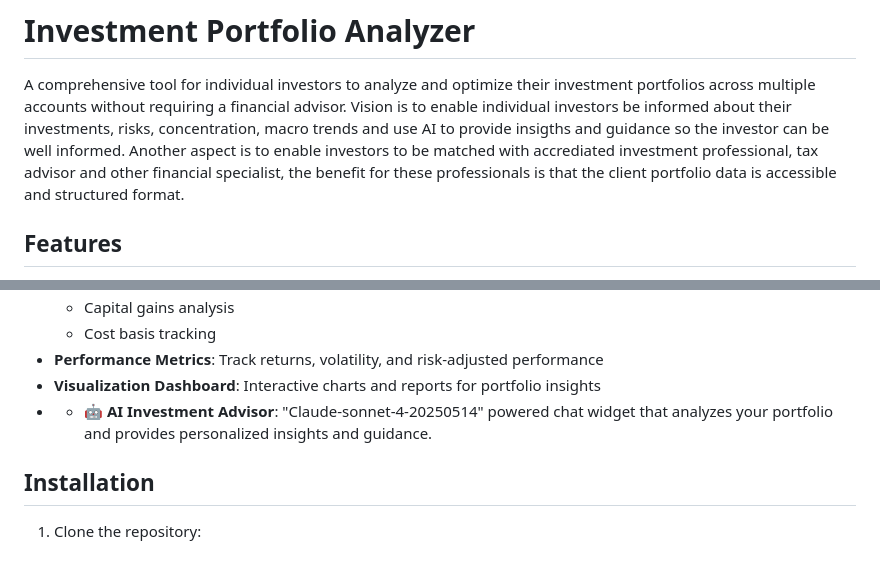
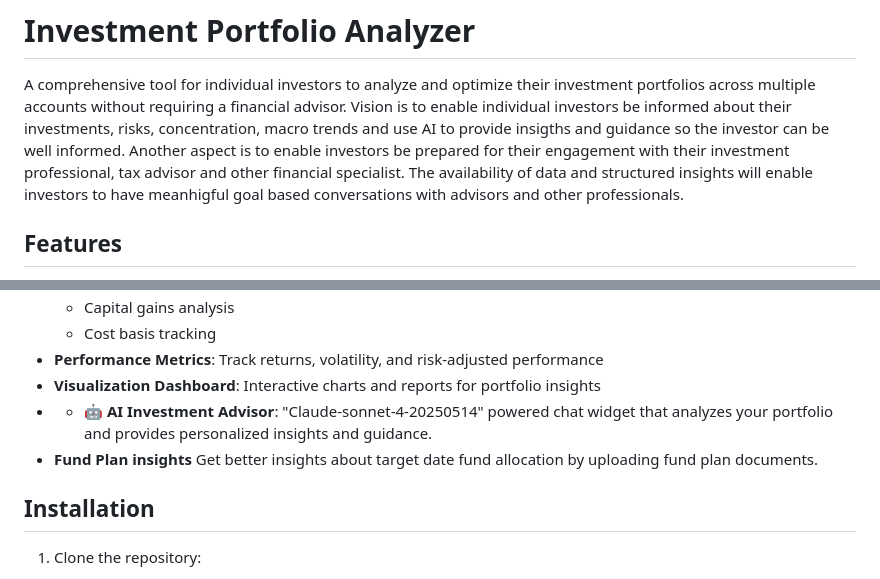
Before and after one commit to subgan-creator/investment-portfolio-analyzer, a Markdown page: README.md, 2 parts joined by grey strips. Rendered like a GitHub page.

```diff
--- a/README.md
+++ b/README.md
@@ -1,7 +1,7 @@
 # Investment Portfolio Analyzer
 
 A comprehensive tool for individual investors to analyze and optimize their investment portfolios across multiple accounts without requiring a financial advisor.
-Vision is to enable individual investors be informed about their investments, risks, concentration, macro trends and use AI to provide insigths and guidance so the investor can be well informed. Another aspect is to enable investors to be matched with accrediated investment professional, tax advisor and other financial specialist, the benefit for these professionals is that the client portfolio data is accessible and structured format.
+Vision is to enable individual investors be informed about their investments, risks, concentration, macro trends and use AI to provide insigths and guidance so the investor can be well informed. Another aspect is to enable investors be prepared for their engagement with their investment professional, tax advisor and other financial specialist. The availability of data and structured insights will enable investors to have meanhigful goal based conversations with advisors and other professionals.
 
 ## Features
 
@@ -16,6 +16,7 @@ Vision is to enable individual investors be informed about their investments, ri
 - **Visualization Dashboard**: Interactive charts and reports for portfolio insights
 - - 🤖 **AI Investment Advisor**: "Claude-sonnet-4-20250514" powered chat widget that analyzes
   your portfolio and provides personalized insights and guidance.
+- **Fund Plan insights** Get better insights about target date fund allocation by uploading fund plan documents.
 
 
 ## Installation
```
